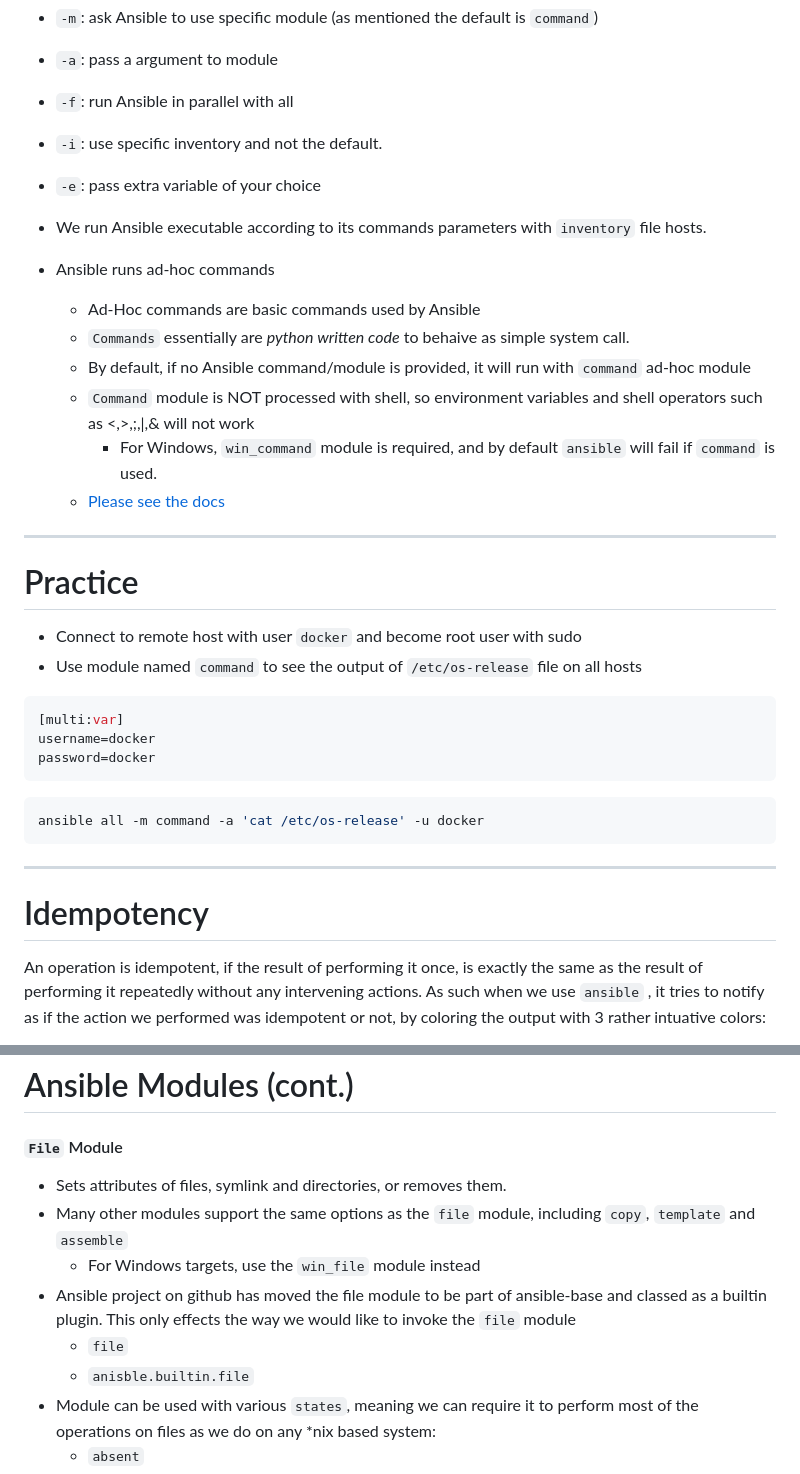
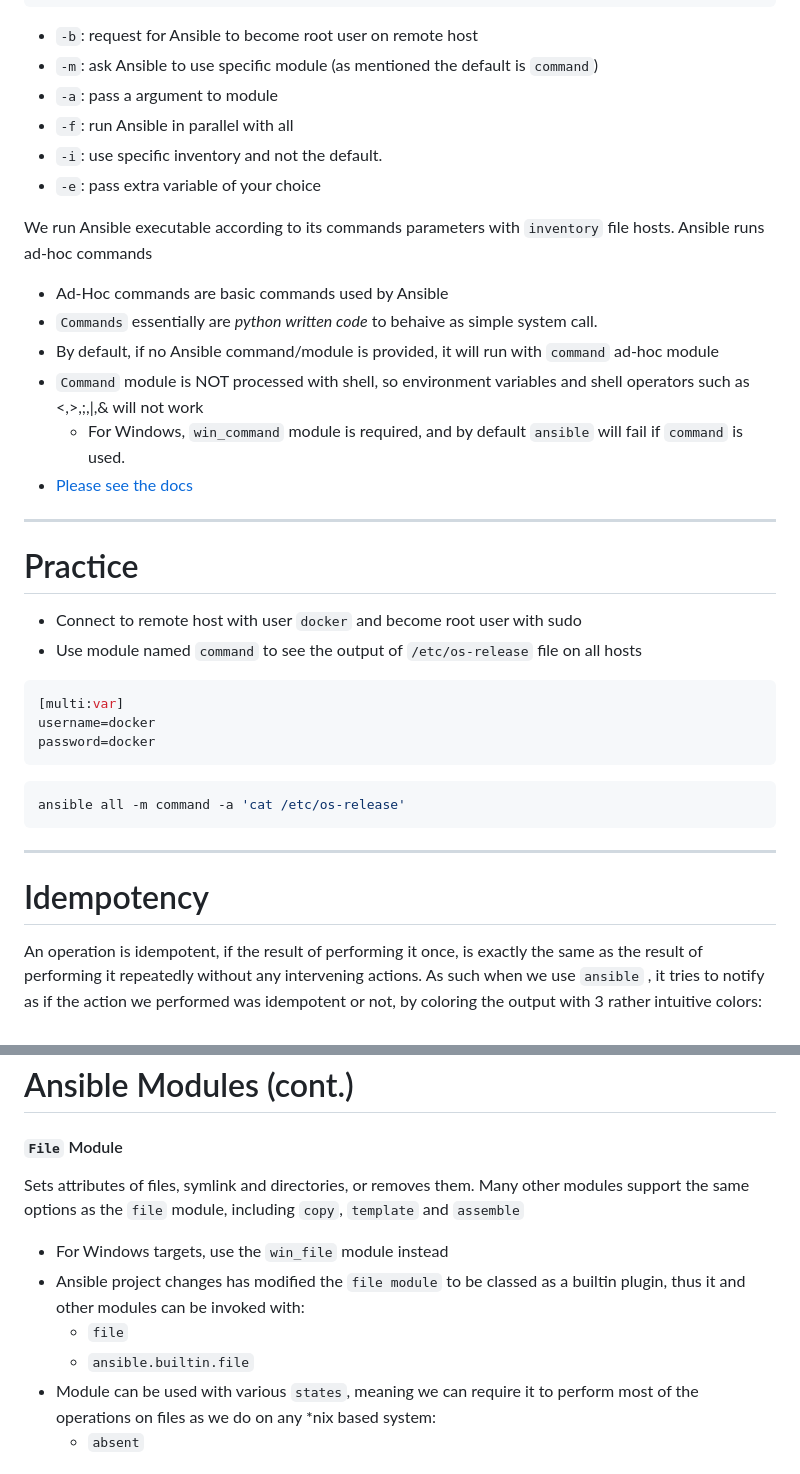
Before and after one commit to lavishay-technion/ansible_shallow, a Markdown page: 02_fundamentals/README.md, 2 parts joined by grey strips. Rendered like a GitHub page.

Commit message:
updating the looks

````diff
--- a/02_fundamentals/README.md
+++ b/02_fundamentals/README.md
@@ -37,14 +37,14 @@ ansible <HOST> -b -m <MODULE> -a "<ARG1 ARG2 ARG_N>" -f <NUM_FORKS>
 - `-i`: use specific inventory and not the default.
 - `-e`: pass extra variable of your choice
 
-- We run Ansible executable according to its commands parameters with `inventory` file hosts.
-- Ansible runs ad-hoc commands
-    - Ad-Hoc commands are basic commands used by Ansible
-    - `Commands` essentially are _python written code_ to behaive as simple system call.
-    - By default, if no Ansible command/module is provided, it will run with `command` ad-hoc module
-    - `Command` module is NOT processed with shell, so environment variables and shell operators such as <,>,;,|,& will not work
-        - For Windows, `win_command` module is required, and by default `ansible` will fail if `command` is used.
-    - [Please see the docs](https://docs.ansible.com/ansible/latest/collections/ansible/builtin/command_module.html)
+We run Ansible executable according to its commands parameters with `inventory` file hosts. Ansible runs ad-hoc commands
+
+- Ad-Hoc commands are basic commands used by Ansible
+- `Commands` essentially are _python written code_ to behaive as simple system call.
+- By default, if no Ansible command/module is provided, it will run with `command` ad-hoc module
+- `Command` module is NOT processed with shell, so environment variables and shell operators such as <,>,;,|,& will not work
+    - For Windows, `win_command` module is required, and by default `ansible` will fail if `command` is used.
+- [Please see the docs](https://docs.ansible.com/ansible/latest/collections/ansible/builtin/command_module.html)
 
 ---
 
@@ -60,12 +60,12 @@ password=docker
 ```
 
 ```sh
-ansible all -m command -a 'cat /etc/os-release' -u docker
+ansible all -m command -a 'cat /etc/os-release'
 ```
 ---
 
 # Idempotency
 
 An operation is idempotent, if the result of performing it once, is exactly the same as the result of performing it repeatedly without any intervening actions.
-As such when we use `ansible` , it tries to notify as if the action we performed was idempotent or not, by coloring the output with 3 rather intuative colors:
+As such when we use `ansible` , it tries to notify as if the action we performed was idempotent or not, by coloring the output with 3 rather intuitive colors:
 
@@ -137,13 +138,12 @@ echo !!  >> cmd_line.txt
 # Ansible Modules (cont.)
 
 #### `File` Module
+Sets attributes of files, symlink and directories, or removes them. Many other modules support the same options as the `file` module, including `copy`, `template` and `assemble`
 
-- Sets attributes of files, symlink and directories, or removes them.
-- Many other modules support the same options as the `file` module, including `copy`, `template` and `assemble`
-    - For Windows targets, use the `win_file` module instead
-- Ansible project on github has moved the file module to be part of ansible-base and classed as a builtin plugin. This only effects the way we would like to invoke the `file` module
+- For Windows targets, use the `win_file` module instead
+- Ansible project changes has modified the `file module` to be classed as a builtin plugin, thus it and other modules can be invoked with:
     - `file`
-    - `anisble.builtin.file`
+    - `ansible.builtin.file`
 - Module can be used with various `states`, meaning we can require it to perform most of the operations on files as we do on any *nix based system:
     - `absent`
     - `touch`
````
Also changed, not shown: other parts of 02_fundamentals/README.md (+14 -12 lines).
